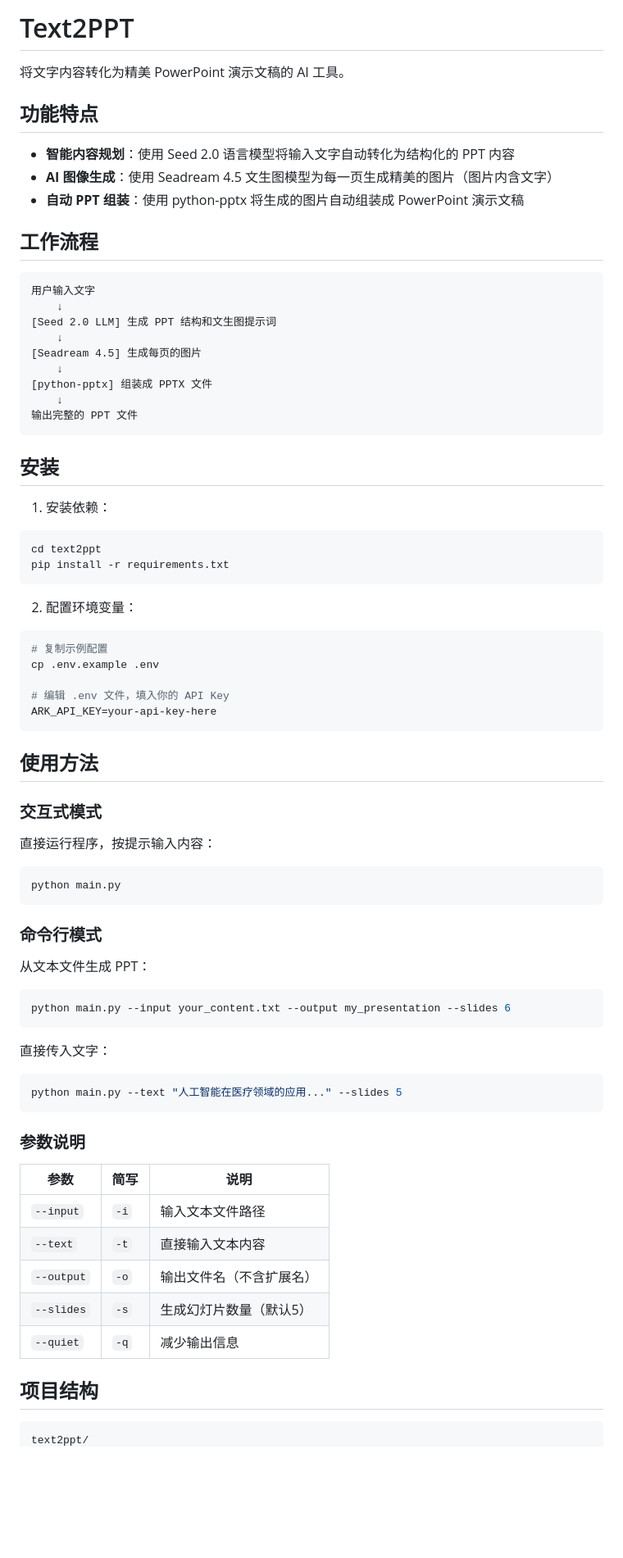
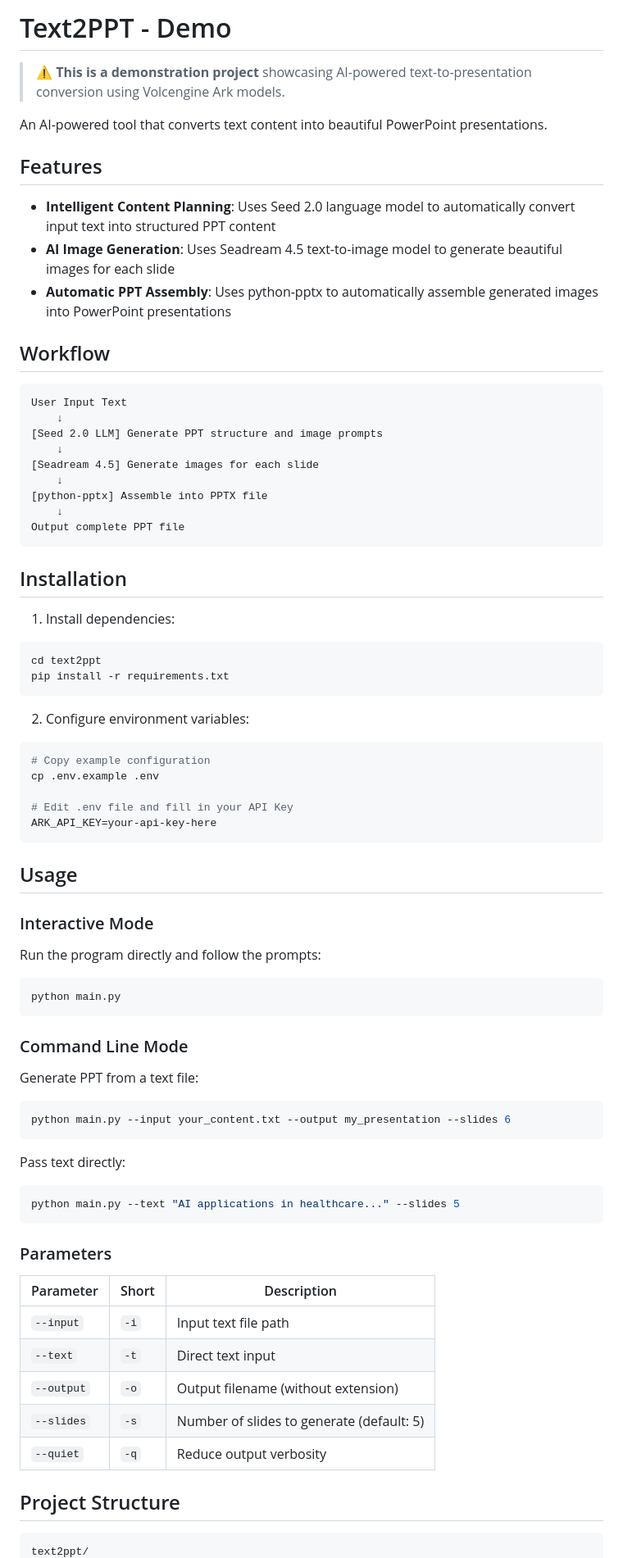
Before and after one commit to xxxlzhxxx/text2ppt, a Markdown page: README.md, the part around one of its changes. Shown at 82% size. GitHub-like rendering; blank space fills up the shorter version.

````diff
--- a/README.md
+++ b/README.md
@@ -1,81 +1,83 @@
-# Text2PPT
+# Text2PPT - Demo
 
-将文字内容转化为精美 PowerPoint 演示文稿的 AI 工具。
+> ⚠️ **This is a demonstration project** showcasing AI-powered text-to-presentation conversion using Volcengine Ark models.
 
-## 功能特点
+An AI-powered tool that converts text content into beautiful PowerPoint presentations.
 
-- **智能内容规划**：使用 Seed 2.0 语言模型将输入文字自动转化为结构化的 PPT 内容
-- **AI 图像生成**：使用 Seadream 4.5 文生图模型为每一页生成精美的图片（图片内含文字）
-- **自动 PPT 组装**：使用 python-pptx 将生成的图片自动组装成 PowerPoint 演示文稿
+## Features
 
-## 工作流程
+- **Intelligent Content Planning**: Uses Seed 2.0 language model to automatically convert input text into structured PPT content
+- **AI Image Generation**: Uses Seadream 4.5 text-to-image model to generate beautiful images for each slide
+- **Automatic PPT Assembly**: Uses python-pptx to automatically assemble generated images into PowerPoint presentations
+
+## Workflow
 
 ```
-用户输入文字
+User Input Text
     ↓
-[Seed 2.0 LLM] 生成 PPT 结构和文生图提示词
+[Seed 2.0 LLM] Generate PPT structure and image prompts
     ↓
-[Seadream 4.5] 生成每页的图片
+[Seadream 4.5] Generate images for each slide
     ↓
-[python-pptx] 组装成 PPTX 文件
+[python-pptx] Assemble into PPTX file
     ↓
-输出完整的 PPT 文件
+Output complete PPT file
 ```
 
-## 安装
+## Installation
 
-1. 安装依赖：
+1. Install dependencies:
 
 ```bash
 cd text2ppt
 pip install -r requirements.txt
 ```
 
-2. 配置环境变量：
+2. Configure environment variables:
 
 ```bash
-# 复制示例配置
+# Copy example configuration
 cp .env.example .env
 
-# 编辑 .env 文件，填入你的 API Key
+# Edit .env file and fill in your API Key
 ARK_API_KEY=your-api-key-here
 ```
 
-## 使用方法
+## Usage
 
-### 交互式模式
+### Interactive Mode
 
-直接运行程序，按提示输入内容：
+Run the program directly and follow the prompts:
 
 ```bash
 python main.py
 ```
 
-### 命令行模式
+### Command Line Mode
 
-从文本文件生成 PPT：
+Generate PPT from a text file:
 
 ```bash
 python main.py --input your_content.txt --output my_presentation --slides 6
 ```
 
-直接传入文字：
+Pass text directly:
 
 ```bash
-python main.py --text "人工智能在医疗领域的应用..." --slides 5
+python main.py --text "AI applications in healthcare..." --slides 5
 ```
 
-### 参数说明
+### Parameters
 
-| 参数 | 简写 | 说明 |
-|------|------|------|
-| `--input` | `-i` | 输入文本文件路径 |
-| `--text` | `-t` | 直接输入文本内容 |
-| `--output` | `-o` | 输出文件名（不含扩展名） |
-| `--slides` | `-s` | 生成幻灯片数量（默认5） |
-| `--quiet` | `-q` | 减少输出信息 |
+| Parameter | Short | Description |
+|-----------|-------|-------------|
+| `--input` | `-i` | Input text file path |
+| `--text` | `-t` | Direct text input |
+| `--output` | `-o` | Output filename (without extension) |
+| `--slides` | `-s` | Number of slides to generate (default: 5) |
+| `--quiet` | `-q` | Reduce output verbosity |
 
-## 项目结构
+## Project Structure
 
 ```
 text2ppt/
````
Also changed, not shown: other parts of README.md (+55 -43 lines).
